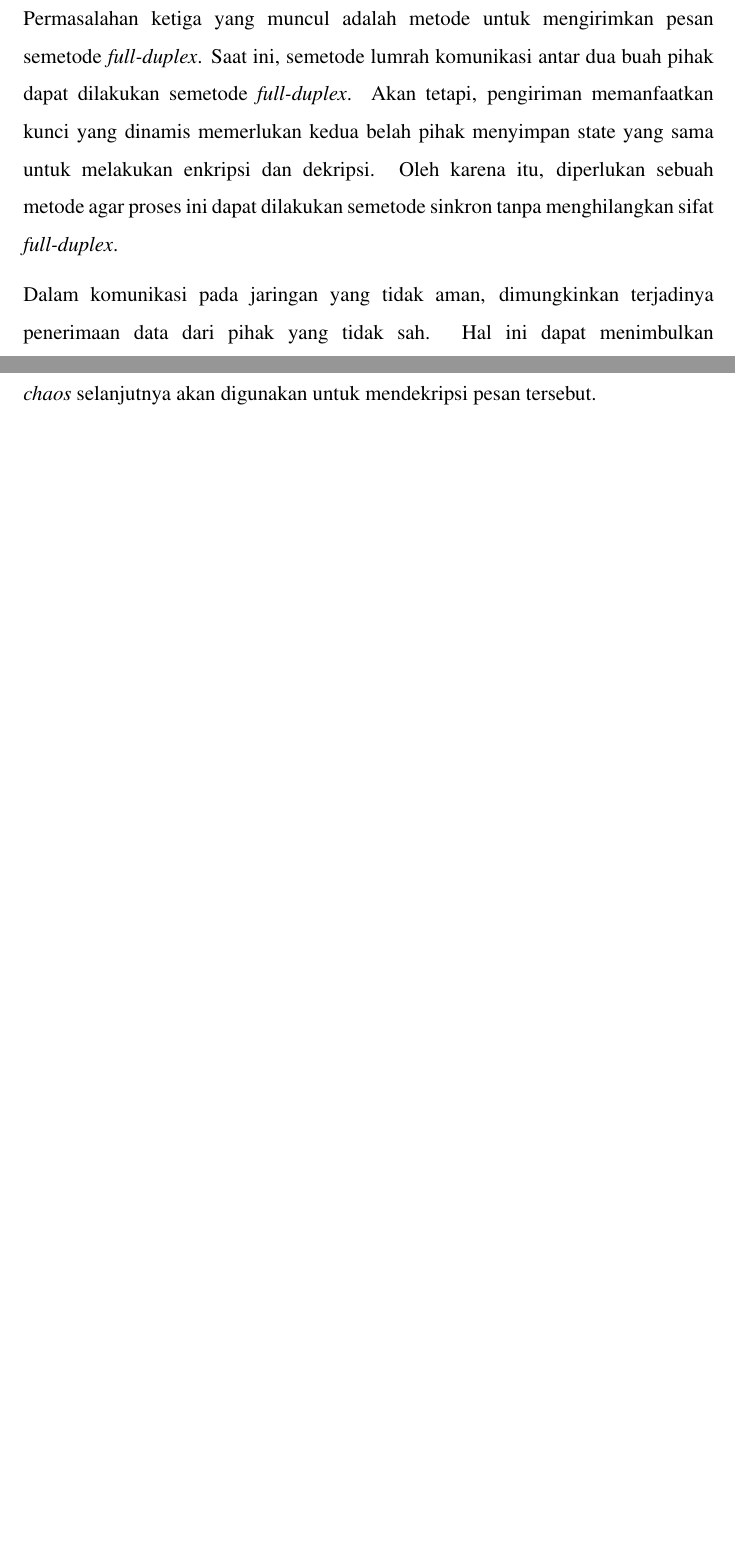
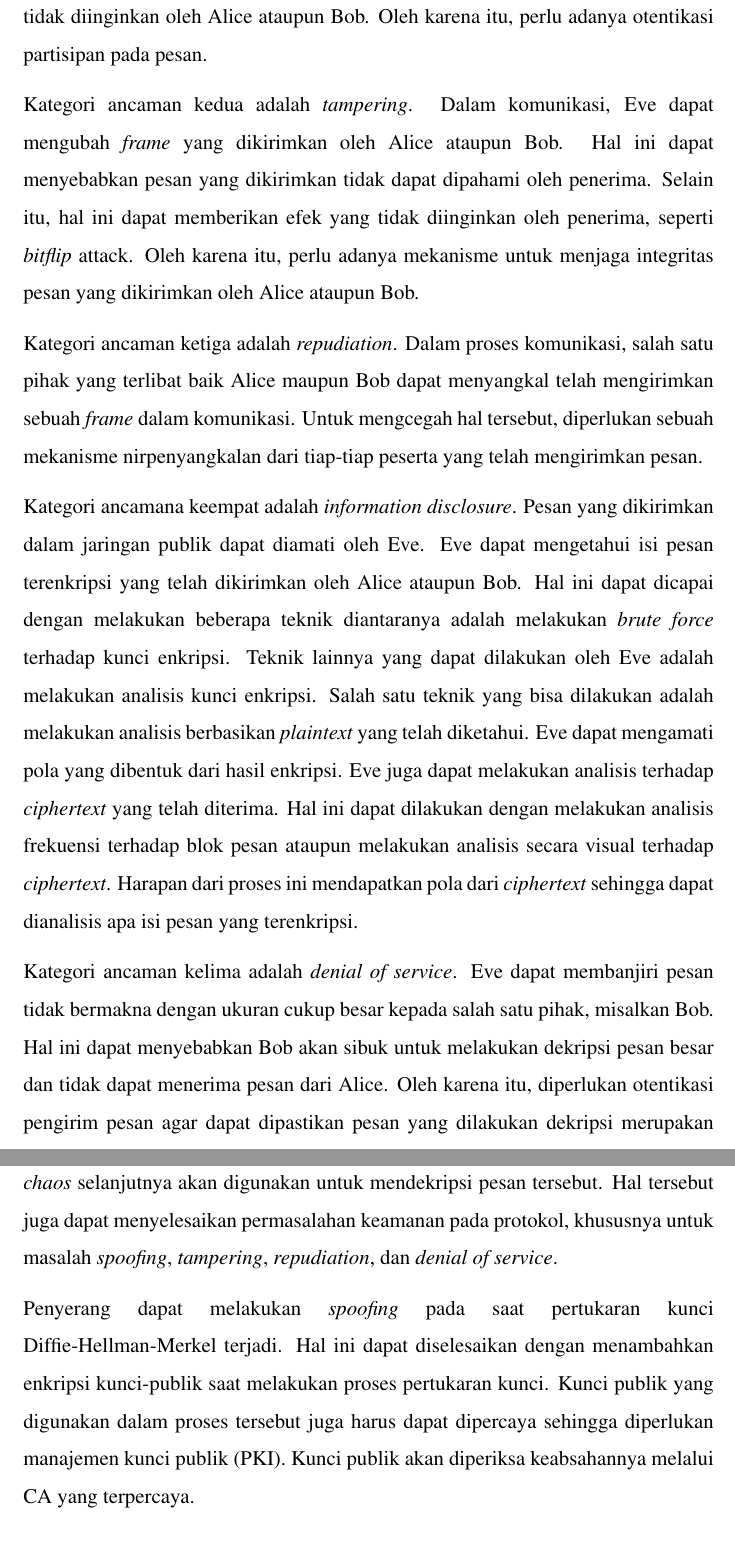
Before and after one commit to bayusamudra5502/ta-kriptografi, a LaTeX thesis (src/thesis.tex, which reads src/chapters/chapter-3.tex): two parts of pages 39 and 40 of 44 before the commit and two parts of pages 41 and 43 of 47 after it, joined at a grey line, cut at the place of the change, the shorter picture padded with empty space. Compiled offline with pdfLaTeX.

Commit message:
checkpoint bab 3

```diff
--- a/src/chapters/chapter-3.tex
+++ b/src/chapters/chapter-3.tex
@@ -15,4 +15,3 @@ Permasalahan kedua yang muncul dengan mengimplementasikan protokol ini adalah me
 
-Permasalahan ketiga yang muncul adalah metode untuk mengirimkan pesan semetode \emph{full-duplex}. Saat ini, semetode lumrah komunikasi antar dua buah pihak dapat dilakukan semetode \emph{full-duplex}. Akan tetapi, pengiriman memanfaatkan kunci yang dinamis memerlukan kedua belah pihak menyimpan state yang sama untuk melakukan enkripsi dan dekripsi. Oleh karena itu, diperlukan sebuah metode agar proses ini dapat dilakukan semetode sinkron tanpa menghilangkan sifat \emph{full-duplex}.
+Dalam jaringan komunikasi, pesan yang dikirimkan dapat mengalami kegagalan. Hal ini dapat menyebabkan pesan yang dikirimkan tidak diterima oleh pihak penerima. Dengan asumsi protokol ini berdiri di atas jaringan yang reliabel, kegagalan yang mungkin terjadi diantaranya adalah adanya kerusakan pada algoritma pengiriman, terjadi kerusakan pada perangkat, ataupun ada pihak ketiga yang terlibat secara aktif pada jaringan. Hal ini dapat menyebabkan \emph{frame} yang dikirimkan dianggap valid oleh layer dibawahnya, tetapi pada layer protokol ini dianggap tidak valid. Oleh karena itu, perlu adanya sebuah mekanisme untuk menangani kegagalan pengiriman pesan.
 
-Dalam komunikasi pada jaringan yang tidak aman, dimungkinkan terjadinya penerimaan data dari pihak yang tidak sah. Hal ini dapat menimbulkan permasalahan pada protokol dikarenakan dapat mengancam ketersinambungan \emph{state}. Oleh karena itu, diperlukan metode untuk memastikan pesan terotentikasi dan metode penanggulangan apabila proses otentikasi gagal.
@@ -18,0 +30,9 @@ Dalam komunikasi pada jaringan yang tidak aman, dimungkinkan terjadinya penerima
+Selain itu, Eve juga dapat melakukan serangan berupa \emph{replay attack}. Dalam serangan ini, Eve bertujuan untuk mengganggu sistem dengan mengirimkan ulang pesan-pesan tertentu yang telah direkam. Eve mungkin tidak dapat mengetahui isi dari data yang ada pada \emph{frame}, tetapi \emph{frame} tersebut dapat menyebabkan efek yang tidak diinginkan oleh Alice ataupun Bob. Oleh karena itu, perlu adanya otentikasi partisipan pada pesan.
+
+Kategori ancaman kedua adalah \emph{tampering}. Dalam komunikasi, Eve dapat mengubah \emph{frame} yang dikirimkan oleh Alice ataupun Bob. Hal ini dapat menyebabkan pesan yang dikirimkan tidak dapat dipahami oleh penerima. Selain itu, hal ini dapat memberikan efek yang tidak diinginkan oleh penerima, seperti \emph{bitflip} attack. Oleh karena itu, perlu adanya mekanisme untuk menjaga integritas pesan yang dikirimkan oleh Alice ataupun Bob.
+
+Kategori ancaman ketiga adalah \emph{repudiation}. Dalam proses komunikasi, salah satu pihak yang terlibat baik Alice maupun Bob dapat menyangkal telah mengirimkan sebuah \emph{frame} dalam komunikasi. Untuk mengcegah hal tersebut, diperlukan sebuah mekanisme nirpenyangkalan dari tiap-tiap peserta yang telah mengirimkan pesan.
+
+Kategori ancamana keempat adalah \emph{information disclosure}. Pesan yang dikirimkan dalam jaringan publik dapat diamati oleh Eve. Eve dapat mengetahui isi pesan terenkripsi yang telah dikirimkan oleh Alice ataupun Bob. Hal ini dapat dicapai dengan melakukan beberapa teknik diantaranya adalah melakukan \emph{brute force} terhadap kunci enkripsi. Teknik lainnya yang dapat dilakukan oleh Eve adalah melakukan analisis kunci enkripsi. Salah satu teknik yang bisa dilakukan adalah melakukan analisis berbasikan \emph{plaintext} yang telah diketahui. Eve dapat mengamati pola yang dibentuk dari hasil enkripsi. Eve juga dapat melakukan analisis terhadap \emph{ciphertext} yang telah diterima. Hal ini dapat dilakukan dengan melakukan analisis frekuensi terhadap blok pesan ataupun melakukan analisis secara visual terhadap \emph{ciphertext}. Harapan dari proses ini mendapatkan pola dari \emph{ciphertext} sehingga dapat dianalisis apa isi pesan yang terenkripsi. %% Coba digambar Tree-nya
+
+Kategori ancaman kelima adalah \emph{denial of service}. Eve dapat membanjiri pesan tidak bermakna dengan ukuran cukup besar kepada salah satu pihak, misalkan Bob. Hal ini dapat menyebabkan Bob akan sibuk untuk melakukan dekripsi pesan besar dan tidak dapat menerima pesan dari Alice. Oleh karena itu, diperlukan otentikasi pengirim pesan agar dapat dipastikan pesan yang dilakukan dekripsi merupakan pihak yang berhak.
@@ -25,7 +47,9 @@ Proses pengenkripsian pesan secara dinamis dapat dilakukan dengan memanfaatkan k
 
 Untuk mengirimkan data secara \emph{full-duplex}, dapat dilakukan dengan metode memisahkan sistem \emph{chaos} untuk melakukan pengiriman dan penerimaan data. Hal ini dapat menjamin pengiriman data dapat dilakukan secara bersamaan. Bagi pengirim, Nilai sistem \emph{chaos} akan diupdate jika proses pengiriman telah mendapatkan konfirmasi. Bagi penerima, Nilai sistem \emph{chaos} akan diupdate jika proses pengiriman telah mendapatkan blok pesan baru dari pengirim.
 
-Dalam melakukan verifikasi pesan, dapat dilakukan sebuah metode yaitu dengan cara memanfaatkan HMAC. Setiap pesan yang diterima perlu diperiksa melalui HMAC dengan kunci blok yang digunakan pada pendeskripsian blok sebelumnya. Apabila pesan yang diterima sah, sistem \emph{chaos} akan diperbaharui. Nilai sistem \emph{chaos} selanjutnya akan digunakan untuk mendekripsi pesan tersebut.
+Dalam melakukan verifikasi pesan, dapat dilakukan sebuah metode yaitu dengan cara memanfaatkan HMAC. Setiap pesan yang diterima perlu diperiksa melalui HMAC dengan kunci blok yang digunakan pada pendeskripsian blok sebelumnya. Apabila pesan yang diterima sah, sistem \emph{chaos} akan diperbaharui. Nilai sistem \emph{chaos} selanjutnya akan digunakan untuk mendekripsi pesan tersebut. Hal tersebut juga dapat menyelesaikan permasalahan keamanan pada protokol, khususnya untuk masalah \emph{spoofing}, \emph{tampering}, \emph{repudiation}, dan \emph{denial of service}.
+
+Penyerang dapat melakukan \emph{spoofing} pada saat pertukaran kunci Diffie-Hellman-Merkel terjadi. Hal ini dapat diselesaikan dengan menambahkan enkripsi kunci-publik saat melakukan proses pertukaran kunci. Kunci publik yang digunakan dalam proses tersebut juga harus dapat dipercaya sehingga diperlukan manajemen kunci publik (PKI). Kunci publik akan diperiksa keabsahannya melalui CA yang terpercaya.
 
 \section{Gambaran Solusi}
 
```
Also changed, not shown: src/chapters/chapter-3.tex (22 more changed lines).
